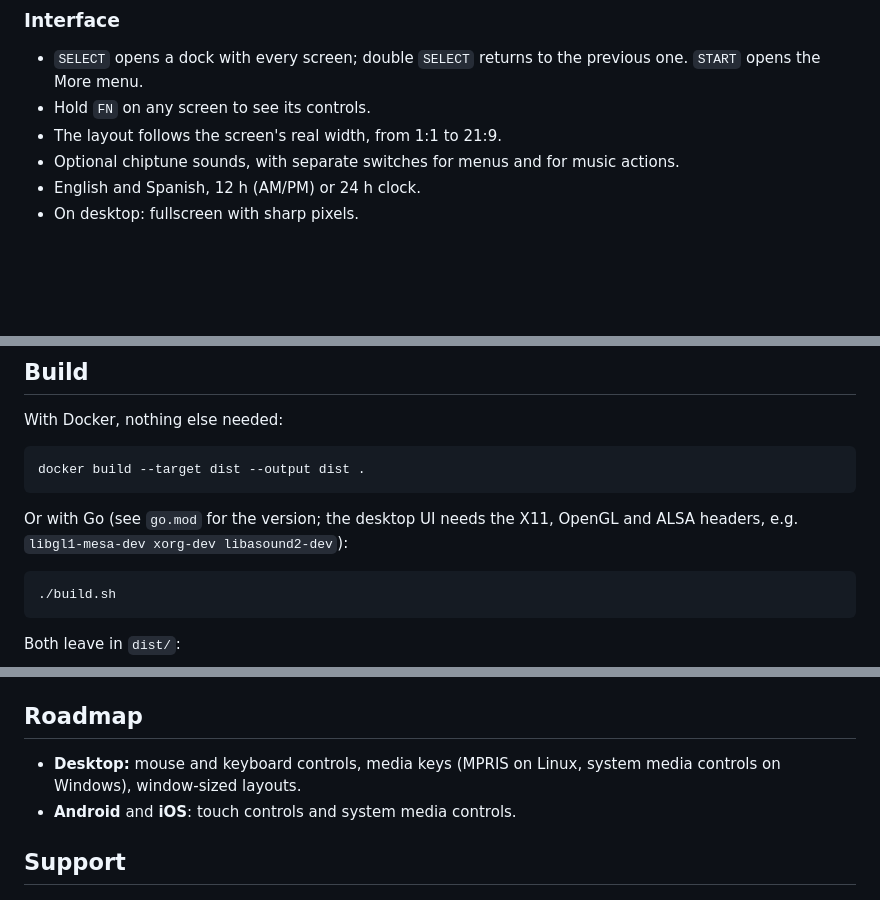
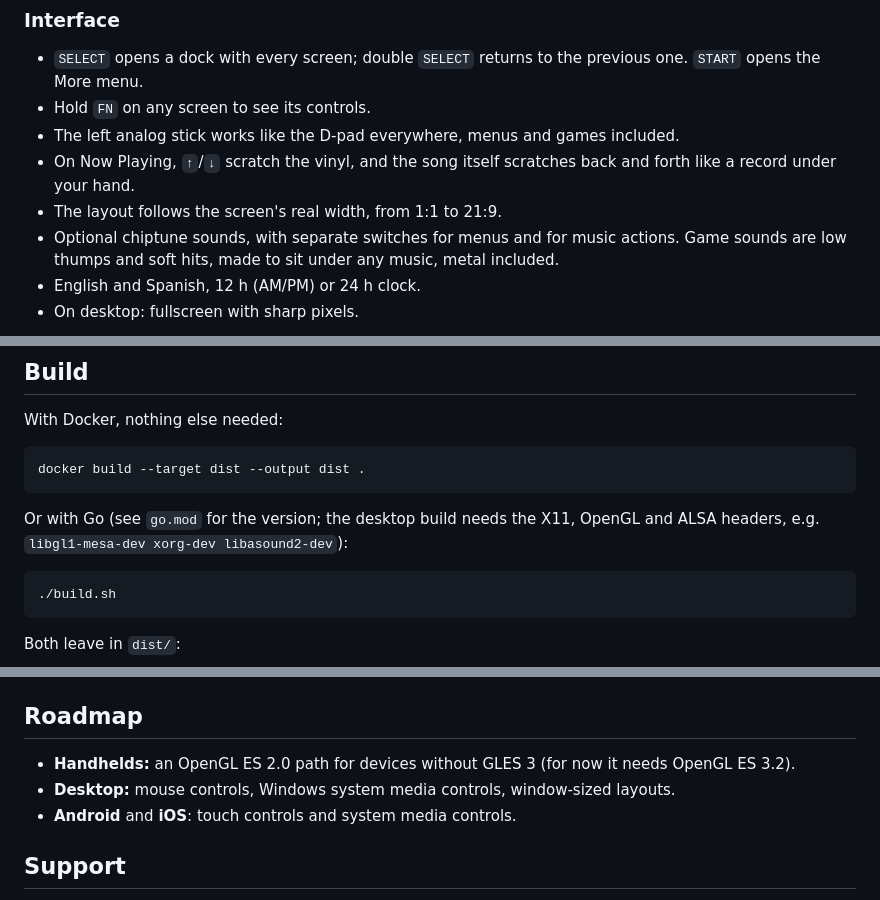
Before and after one commit to juanvillacortac/audiofilus, a Markdown page: README.md, 3 parts joined by grey strips. Rendered like a GitHub page; blank space fills up the shorter version.

Commit message:
README: stick, real scratch, game sounds, gallery order, roadmap

````diff
--- a/README.md
+++ b/README.md
@@ -100,8 +100,10 @@ Eight visualizers that follow the beat: **Lake, Drift, Trench, Plasma, Tunnel, W
 
 - `SELECT` opens a dock with every screen; double `SELECT` returns to the previous one. `START` opens the More menu.
 - Hold `FN` on any screen to see its controls.
+- The left analog stick works like the D-pad everywhere, menus and games included.
+- On Now Playing, `↑`/`↓` scratch the vinyl, and the song itself scratches back and forth like a record under your hand.
 - The layout follows the screen's real width, from 1:1 to 21:9.
-- Optional chiptune sounds, with separate switches for menus and for music actions.
+- Optional chiptune sounds, with separate switches for menus and for music actions. Game sounds are low thumps and soft hits, made to sit under any music, metal included.
 - English and Spanish, 12 h (AM/PM) or 24 h clock.
 - On desktop: fullscreen with sharp pixels.
 
@@ -159,7 +161,7 @@ With Docker, nothing else needed:
 docker build --target dist --output dist .
 ```
 
-Or with Go (see `go.mod` for the version; the desktop UI needs the X11, OpenGL and ALSA headers, e.g. `libgl1-mesa-dev xorg-dev libasound2-dev`):
+Or with Go (see `go.mod` for the version; the desktop build needs the X11, OpenGL and ALSA headers, e.g. `libgl1-mesa-dev xorg-dev libasound2-dev`):
 
 ```sh
 ./build.sh
@@ -194,7 +196,8 @@ Releases are built by GitHub Actions when a `v*` tag is pushed.
 
 ## Roadmap
 
-- **Desktop:** mouse and keyboard controls, media keys (MPRIS on Linux, system media controls on Windows), window-sized layouts.
+- **Handhelds:** an OpenGL ES 2.0 path for devices without GLES 3 (for now it needs OpenGL ES 3.2).
+- **Desktop:** mouse controls, Windows system media controls, window-sized layouts.
 - **Android** and **iOS**: touch controls and system media controls.
 
 ## Support
````
Also changed, not shown: other parts of README.md (+6 -6 lines).
